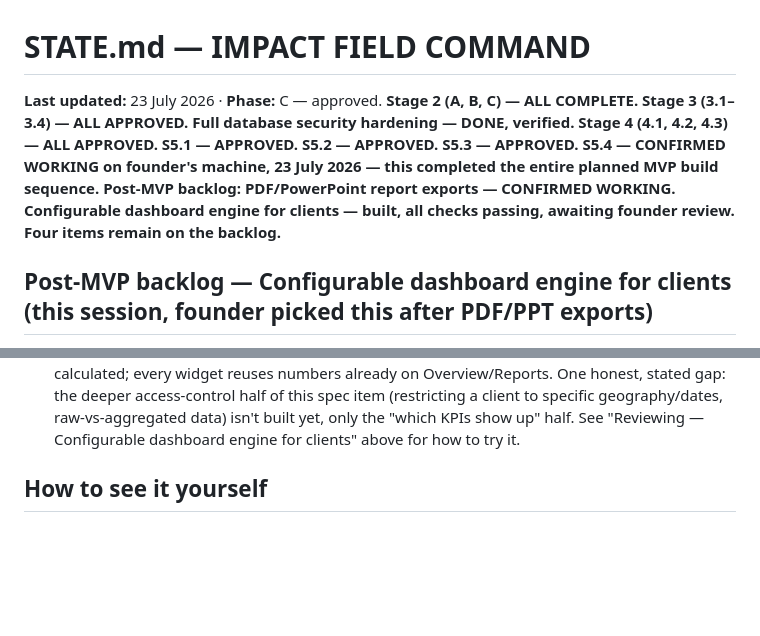
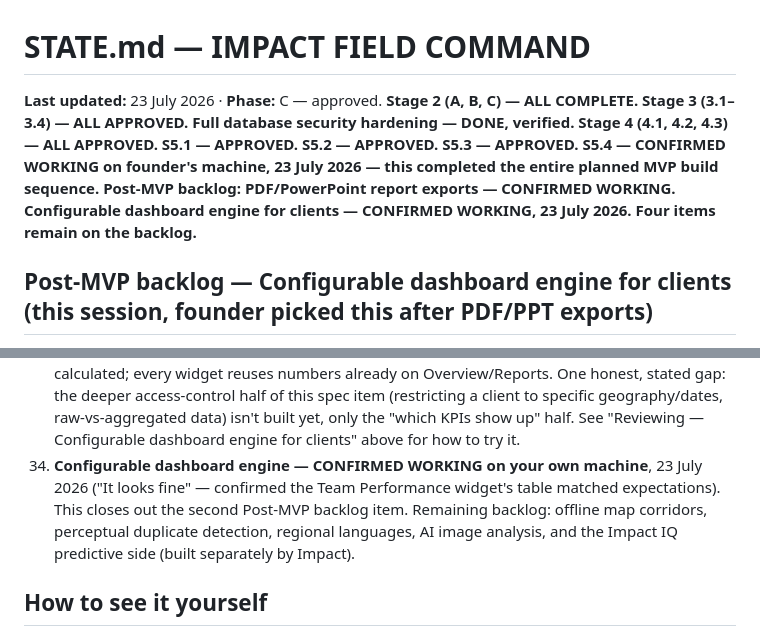
Before and after one commit to sanjaykaulsk-coder/impact, a Markdown page: docs/STATE.md, 2 parts joined by grey strips. Rendered like a GitHub page; blank space fills up the shorter version.

Commit message:
Log founder confirmation: configurable dashboard engine tested working
Co-Authored-By: Claude Sonnet 5 <noreply@anthropic.com>

```diff
--- a/docs/STATE.md
+++ b/docs/STATE.md
@@ -1,6 +1,6 @@
 # STATE.md — IMPACT FIELD COMMAND
 
-**Last updated:** 23 July 2026 · **Phase:** C — approved. **Stage 2 (A, B, C) — ALL COMPLETE. Stage 3 (3.1–3.4) — ALL APPROVED. Full database security hardening — DONE, verified. Stage 4 (4.1, 4.2, 4.3) — ALL APPROVED. S5.1 — APPROVED. S5.2 — APPROVED. S5.3 — APPROVED. S5.4 — CONFIRMED WORKING on founder's machine, 23 July 2026 — this completed the entire planned MVP build sequence. Post-MVP backlog: PDF/PowerPoint report exports — CONFIRMED WORKING. Configurable dashboard engine for clients — built, all checks passing, awaiting founder review. Four items remain on the backlog.**
+**Last updated:** 23 July 2026 · **Phase:** C — approved. **Stage 2 (A, B, C) — ALL COMPLETE. Stage 3 (3.1–3.4) — ALL APPROVED. Full database security hardening — DONE, verified. Stage 4 (4.1, 4.2, 4.3) — ALL APPROVED. S5.1 — APPROVED. S5.2 — APPROVED. S5.3 — APPROVED. S5.4 — CONFIRMED WORKING on founder's machine, 23 July 2026 — this completed the entire planned MVP build sequence. Post-MVP backlog: PDF/PowerPoint report exports — CONFIRMED WORKING. Configurable dashboard engine for clients — CONFIRMED WORKING, 23 July 2026. Four items remain on the backlog.**
 
 ## Post-MVP backlog — Configurable dashboard engine for clients (this session, founder picked this after PDF/PPT exports)
 
@@ -773,6 +773,7 @@ post-mortem; checked the rest of the backend for the same shape, found no other
 31. **Post-MVP backlog started — you picked PDF/PowerPoint report exports first.** Built and all checks passing: every report (DFR, Stock Reconciliation, Weekly, Campaign Closure) now has a "Download PDF" button, and Campaign Closure additionally has "Download PowerPoint" — the one report actually meant to be presented in a room. Nothing new was calculated; both formats reuse the exact same numbers the Excel exports already compute. See "Reviewing — PDF/PowerPoint report exports" above for how to try it.
 32. **PDF/PowerPoint report exports — CONFIRMED WORKING on your own machine**, 23 July 2026 ("just tested, both PDF and PowerPoint work fine"). This closes out the first Post-MVP backlog item. Remaining backlog: offline map corridors, configurable dashboard engine for clients, perceptual duplicate detection, regional languages, AI image analysis, and the Impact IQ predictive side (which the spec is explicit Impact builds separately — this system only needs to keep exposing clean data to it).
 33. **Configurable dashboard engine for clients — built, all checks passing, awaiting your review.** A new Client Dashboard page, reachable by every role including the "Client Viewer" role that's existed since early in the project with nowhere to land — shows only the specific widgets you turn on per campaign, in whatever order you choose, from a set of 13 (today's numbers, geography, target vs achievement, sales, leads, team performance, and more). Nothing new was calculated; every widget reuses numbers already on Overview/Reports. One honest, stated gap: the deeper access-control half of this spec item (restricting a client to specific geography/dates, raw-vs-aggregated data) isn't built yet, only the "which KPIs show up" half. See "Reviewing — Configurable dashboard engine for clients" above for how to try it.
+34. **Configurable dashboard engine — CONFIRMED WORKING on your own machine**, 23 July 2026 ("It looks fine" — confirmed the Team Performance widget's table matched expectations). This closes out the second Post-MVP backlog item. Remaining backlog: offline map corridors, perceptual duplicate detection, regional languages, AI image analysis, and the Impact IQ predictive side (built separately by Impact).
 
 ## How to see it yourself
 
```
